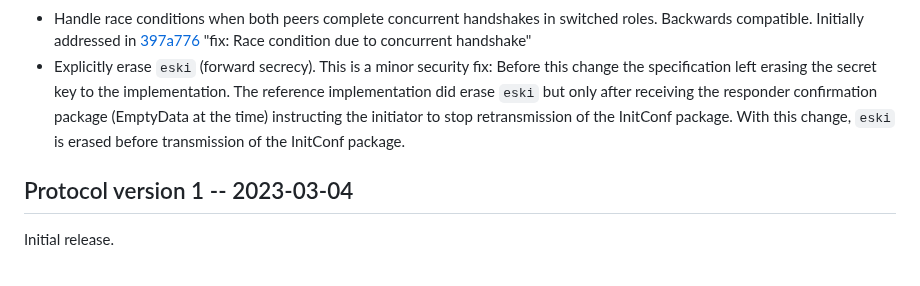
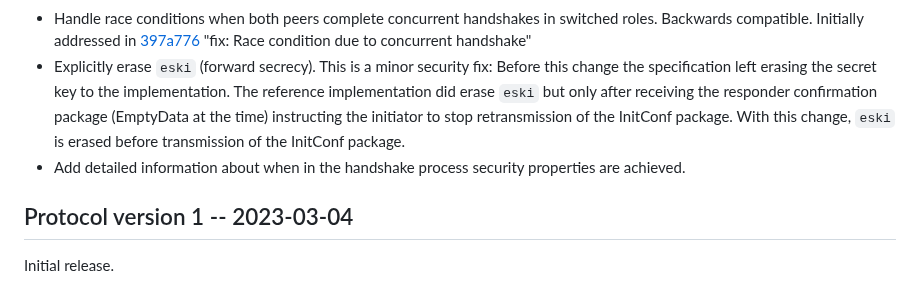
Before and after one commit to rosenpass/rosenpass, a Markdown page: papers/whitepaper.md, the part around the change. Rendered like a GitHub page.

Commit message:
feat(whitepaper): Detailed info about when security properties are achieved

```diff
--- a/papers/whitepaper.md
+++ b/papers/whitepaper.md
@@ -467,6 +467,7 @@ During the implementation of go-rosenpass, Steffen Vogel found a number of probl
 
 - Handle race conditions when both peers complete concurrent handshakes in switched roles. Backwards compatible. Initially addressed in [397a776](https://github.com/rosenpass/rosenpass/commit/397a776c55b1feae1e8e5aceef01cf06bf56b6ed) "fix: Race condition due to concurrent handshake"
 - Explicitly erase `eski` (forward secrecy). This is a minor security fix: Before this change the specification left erasing the secret key to the implementation. The reference implementation did erase `eski` but only after receiving the responder confirmation package (EmptyData at the time) instructing the initiator to stop retransmission of the InitConf package. With this change, `eski` is erased before transmission of the InitConf package.
+- Add detailed information about when in the handshake process security properties are achieved.
 
 ## Protocol version 1 -- 2023-03-04
 
```
